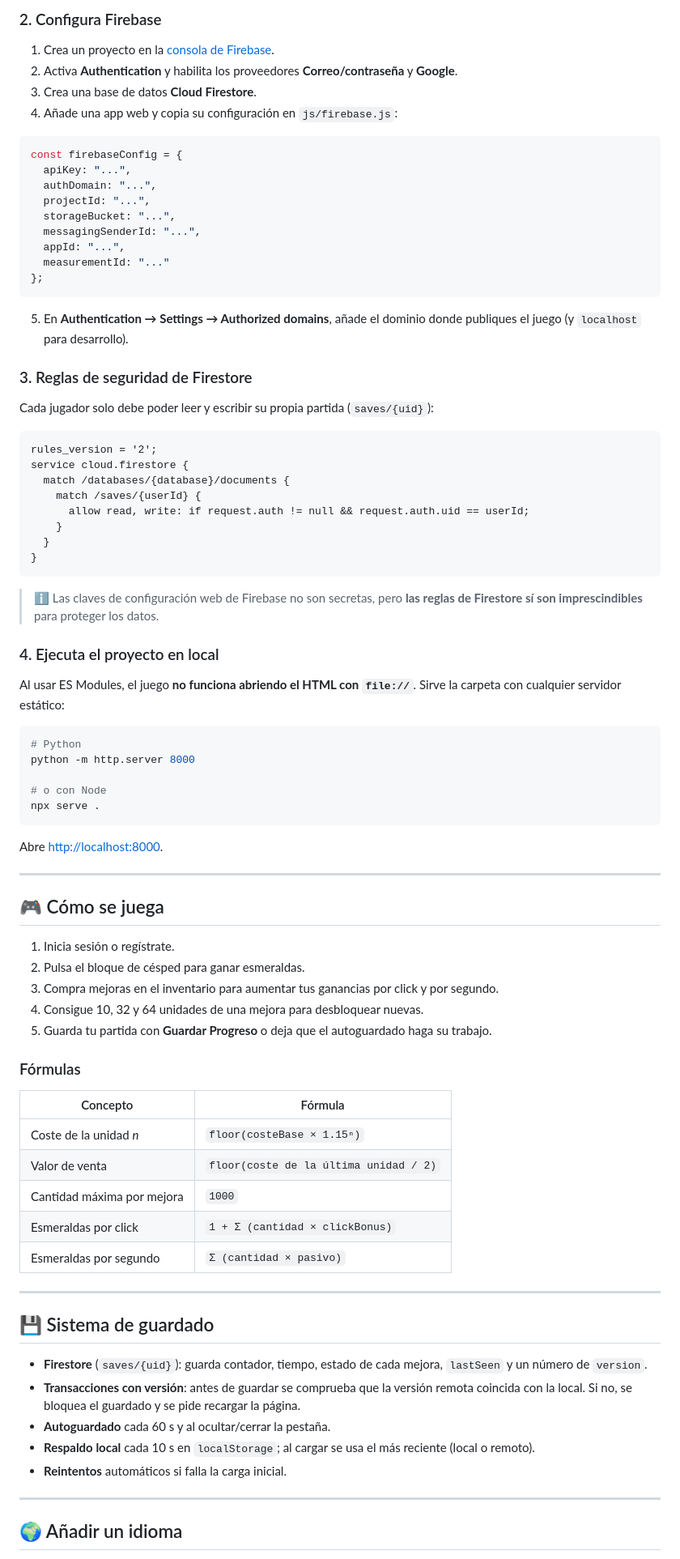
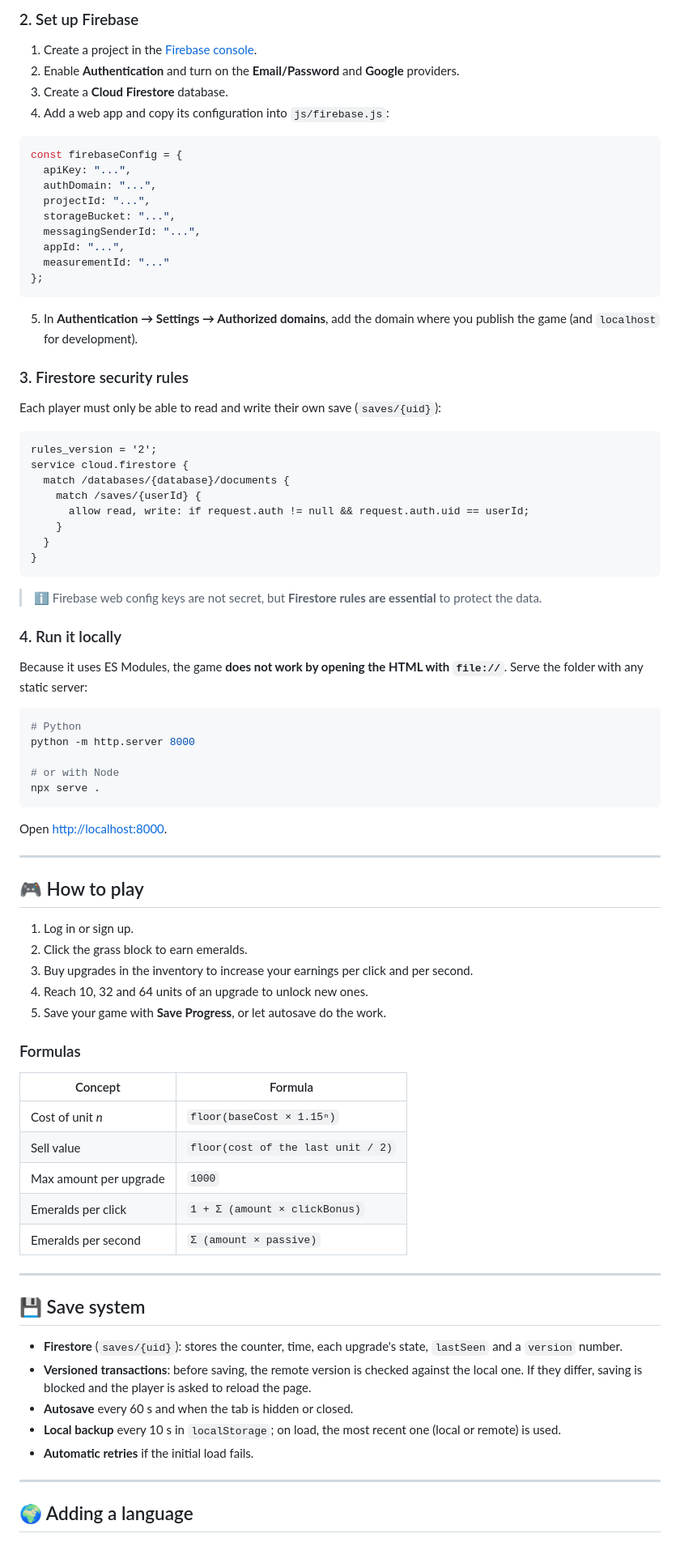
Before and after one commit to CapitanSolnan/Minecraft-Clicker, a Markdown page: README.md, the part around one of its changes. Shown at 81% size. Drawn GitHub-style.

````diff
--- a/README.md
+++ b/README.md
@@ -73,11 +78,11 @@ cd <tu-repositorio>
 ```
 
-### 2. Configura Firebase
+### 2. Set up Firebase
 
-1. Crea un proyecto en la [consola de Firebase](https://console.firebase.google.com/).
-2. Activa **Authentication** y habilita los proveedores **Correo/contraseña** y **Google**.
-3. Crea una base de datos **Cloud Firestore**.
-4. Añade una app web y copia su configuración en `js/firebase.js`:
+1. Create a project in the [Firebase console](https://console.firebase.google.com/).
+2. Enable **Authentication** and turn on the **Email/Password** and **Google** providers.
+3. Create a **Cloud Firestore** database.
+4. Add a web app and copy its configuration into `js/firebase.js`:
 
 ```js
 const firebaseConfig = {
@@ -91,11 +96,11 @@ const firebaseConfig = {
 };
 ```
 
-5. En **Authentication → Settings → Authorized domains**, añade el dominio donde publiques el juego (y `localhost` para desarrollo).
+5. In **Authentication → Settings → Authorized domains**, add the domain where you publish the game (and `localhost` for development).
 
-### 3. Reglas de seguridad de Firestore
+### 3. Firestore security rules
 
-Cada jugador solo debe poder leer y escribir su propia partida (`saves/{uid}`):
+Each player must only be able to read and write their own save (`saves/{uid}`):
 
 ```
 rules_version = '2';
@@ -108,53 +113,53 @@ service cloud.firestore {
 }
 ```
 
-> ℹ️ Las claves de configuración web de Firebase no son secretas, pero **las reglas de Firestore sí son imprescindibles** para proteger los datos.
+> ℹ️ Firebase web config keys are not secret, but **Firestore rules are essential** to protect the data.
 
-### 4. Ejecuta el proyecto en local
+### 4. Run it locally
 
-Al usar ES Modules, el juego **no funciona abriendo el HTML con `file://`**. Sirve la carpeta con cualquier servidor estático:
+Because it uses ES Modules, the game **does not work by opening the HTML with `file://`**. Serve the folder with any static server:
 
 ```bash
 # Python
 python -m http.server 8000
 
-# o con Node
+# or with Node
 npx serve .
 ```
 
-Abre <http://localhost:8000>.
+Open <http://localhost:8000>.
 
 ---
 
-## 🎮 Cómo se juega
+## 🎮 How to play
 
-1. Inicia sesión o regístrate.
-2. Pulsa el bloque de césped para ganar esmeraldas.
-3. Compra mejoras en el inventario para aumentar tus ganancias por click y por segundo.
-4. Consigue 10, 32 y 64 unidades de una mejora para desbloquear nuevas.
-5. Guarda tu partida con **Guardar Progreso** o deja que el autoguardado haga su trabajo.
+1. Log in or sign up.
+2. Click the grass block to earn emeralds.
+3. Buy upgrades in the inventory to increase your earnings per click and per second.
+4. Reach 10, 32 and 64 units of an upgrade to unlock new ones.
+5. Save your game with **Save Progress**, or let autosave do the work.
 
-### Fórmulas
+### Formulas
 
-| Concepto | Fórmula |
+| Concept | Formula |
 | --- | --- |
-| Coste de la unidad *n* | `floor(costeBase × 1.15ⁿ)` |
-| Valor de venta | `floor(coste de la última unidad / 2)` |
-| Cantidad máxima por mejora | `1000` |
-| Esmeraldas por click | `1 + Σ (cantidad × clickBonus)` |
-| Esmeraldas por segundo | `Σ (cantidad × pasivo)` |
+| Cost of unit *n* | `floor(baseCost × 1.15ⁿ)` |
+| Sell value | `floor(cost of the last unit / 2)` |
+| Max amount per upgrade | `1000` |
+| Emeralds per click | `1 + Σ (amount × clickBonus)` |
+| Emeralds per second | `Σ (amount × passive)` |
 
 ---
 
-## 💾 Sistema de guardado
+## 💾 Save system
 
-- **Firestore** (`saves/{uid}`): guarda contador, tiempo, estado de cada mejora, `lastSeen` y un número de `version`.
-- **Transacciones con versión**: antes de guardar se comprueba que la versión remota coincida con la local. Si no, se bloquea el guardado y se pide recargar la página.
-- **Autoguardado** cada 60 s y al ocultar/cerrar la pestaña.
-- **Respaldo local** cada 10 s en `localStorage`; al cargar se usa el más reciente (local o remoto).
-- **Reintentos** automáticos si falla la carga inicial.
+- **Firestore** (`saves/{uid}`): stores the counter, time, each upgrade's state, `lastSeen` and a `version` number.
+- **Versioned transactions**: before saving, the remote version is checked against the local one. If they differ, saving is blocked and the player is asked to reload the page.
+- **Autosave** every 60 s and when the tab is hidden or closed.
+- **Local backup** every 10 s in `localStorage`; on load, the most recent one (local or remote) is used.
+- **Automatic retries** if the initial load fails.
 
 ---
 
-## 🌍 Añadir un idioma
+## 🌍 Adding a language
 
````
Also changed, not shown: other parts of README.md (+59 -50 lines).
